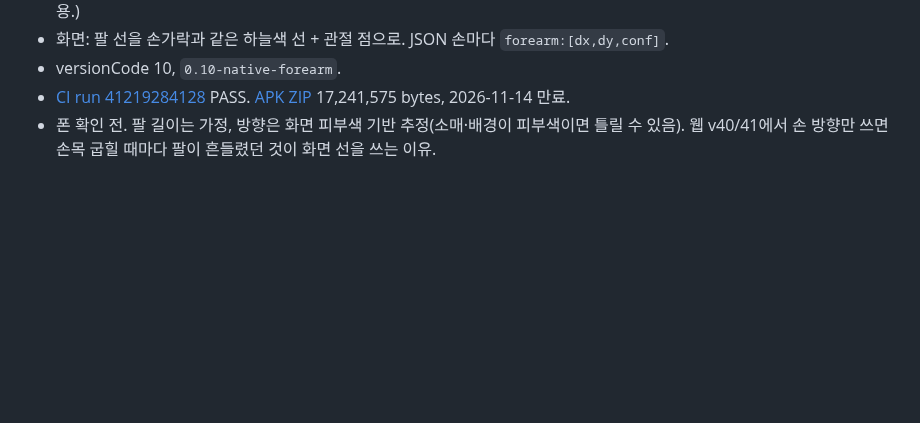
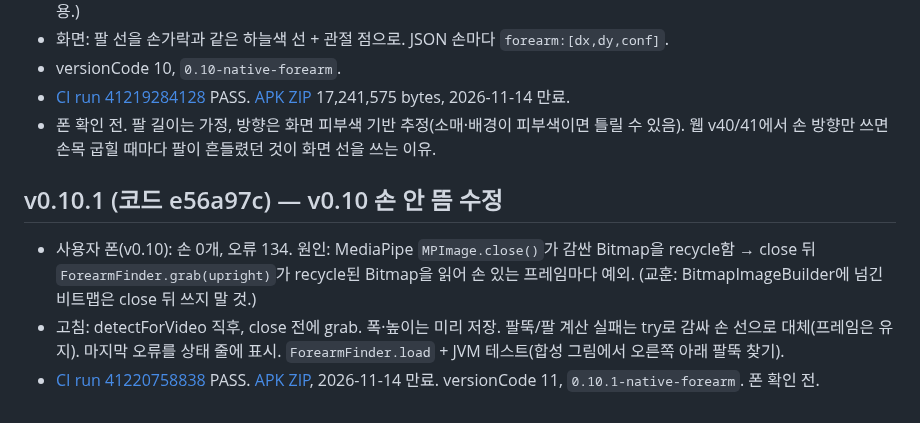
Before and after one commit to yonddu/3d-hand, a Markdown page: docs/handoffs/2026-10-31-native-arm.md, the part around the change. Drawn GitHub-style; blank space fills up the shorter version.

Commit message:
Handoff: native v0.10.1 (recycled bitmap fix, APK link)
Co-Authored-By: Claude Opus 5.5 <noreply@anthropic.com>
Claude-Session: https://claude.ai/code/session_01Ne23GPDP3RjRCNA6umoqxT

```diff
--- a/docs/handoffs/2026-10-31-native-arm.md
+++ b/docs/handoffs/2026-10-31-native-arm.md
@@ -32,3 +32,8 @@
 - versionCode 10, `0.10-native-forearm`.
 - [CI run 41219284128](https://github.com/yonddu/3d-hand/actions/runs/41219284128) PASS. [APK ZIP](https://github.com/yonddu/3d-hand/actions/runs/41219284128/artifacts/13049955092) 17,241,575 bytes, 2026-11-14 만료.
 - 폰 확인 전. 팔 길이는 가정, 방향은 화면 피부색 기반 추정(소매·배경이 피부색이면 틀릴 수 있음). 웹 v40/41에서 손 방향만 쓰면 손목 굽힐 때마다 팔이 흔들렸던 것이 화면 선을 쓰는 이유.
+
+## v0.10.1 (코드 e56a97c) — v0.10 손 안 뜸 수정
+- 사용자 폰(v0.10): 손 0개, 오류 134. 원인: MediaPipe `MPImage.close()`가 감싼 Bitmap을 recycle함 → close 뒤 `ForearmFinder.grab(upright)`가 recycle된 Bitmap을 읽어 손 있는 프레임마다 예외. (교훈: BitmapImageBuilder에 넘긴 비트맵은 close 뒤 쓰지 말 것.)
+- 고침: detectForVideo 직후, close 전에 grab. 폭·높이는 미리 저장. 팔뚝/팔 계산 실패는 try로 감싸 손 선으로 대체(프레임은 유지). 마지막 오류를 상태 줄에 표시. `ForearmFinder.load` + JVM 테스트(합성 그림에서 오른쪽 아래 팔뚝 찾기).
+- [CI run 41220758838](https://github.com/yonddu/3d-hand/actions/runs/41220758838) PASS. [APK ZIP](https://github.com/yonddu/3d-hand/actions/runs/41220758838/artifacts/13049638591), 2026-11-14 만료. versionCode 11, `0.10.1-native-forearm`. 폰 확인 전.
```
Also changed, not shown: docs/CLAUDE_HANDOFF.md (+1 -1 lines).
